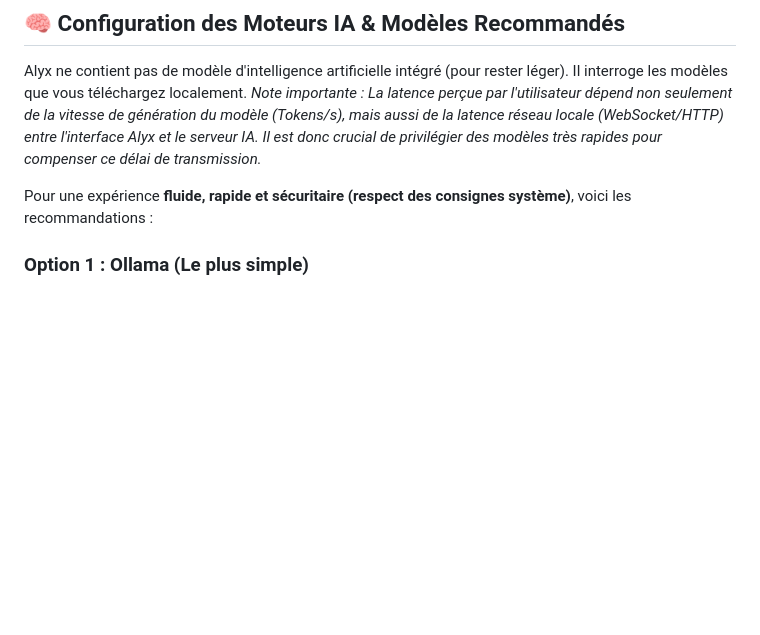
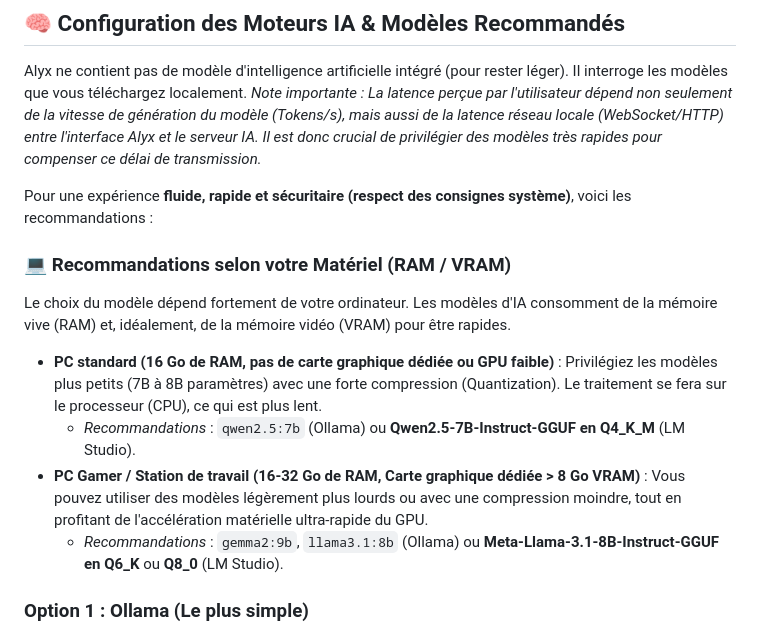
Before and after one commit to christyl753/Alyx, a Markdown page: README.md, the part around the change. Rendered like a GitHub page; blank space fills up the shorter version.

Commit message:
docs: ajout des recommandations selon RAM/VRAM

```diff
--- a/README.md
+++ b/README.md
@@ -21,6 +21,16 @@ Alyx ne contient pas de modèle d'intelligence artificielle intégré (pour rest
 *Note importante : La latence perçue par l'utilisateur dépend non seulement de la vitesse de génération du modèle (Tokens/s), mais aussi de la latence réseau locale (WebSocket/HTTP) entre l'interface Alyx et le serveur IA. Il est donc crucial de privilégier des modèles très rapides pour compenser ce délai de transmission.*
 
 Pour une expérience **fluide, rapide et sécuritaire (respect des consignes système)**, voici les recommandations :
+
+### 💻 Recommandations selon votre Matériel (RAM / VRAM)
+Le choix du modèle dépend fortement de votre ordinateur. Les modèles d'IA consomment de la mémoire vive (RAM) et, idéalement, de la mémoire vidéo (VRAM) pour être rapides.
+
+- **PC standard (16 Go de RAM, pas de carte graphique dédiée ou GPU faible)** :
+  Privilégiez les modèles plus petits (7B à 8B paramètres) avec une forte compression (Quantization). Le traitement se fera sur le processeur (CPU), ce qui est plus lent.
+  - *Recommandations* : `qwen2.5:7b` (Ollama) ou **Qwen2.5-7B-Instruct-GGUF en Q4_K_M** (LM Studio).
+- **PC Gamer / Station de travail (16-32 Go de RAM, Carte graphique dédiée > 8 Go VRAM)** :
+  Vous pouvez utiliser des modèles légèrement plus lourds ou avec une compression moindre, tout en profitant de l'accélération matérielle ultra-rapide du GPU.
+  - *Recommandations* : `gemma2:9b`, `llama3.1:8b` (Ollama) ou **Meta-Llama-3.1-8B-Instruct-GGUF en Q6_K** ou **Q8_0** (LM Studio).
 
 ### Option 1 : Ollama (Le plus simple)
 1. Téléchargez et installez [Ollama](https://ollama.com/).
```
